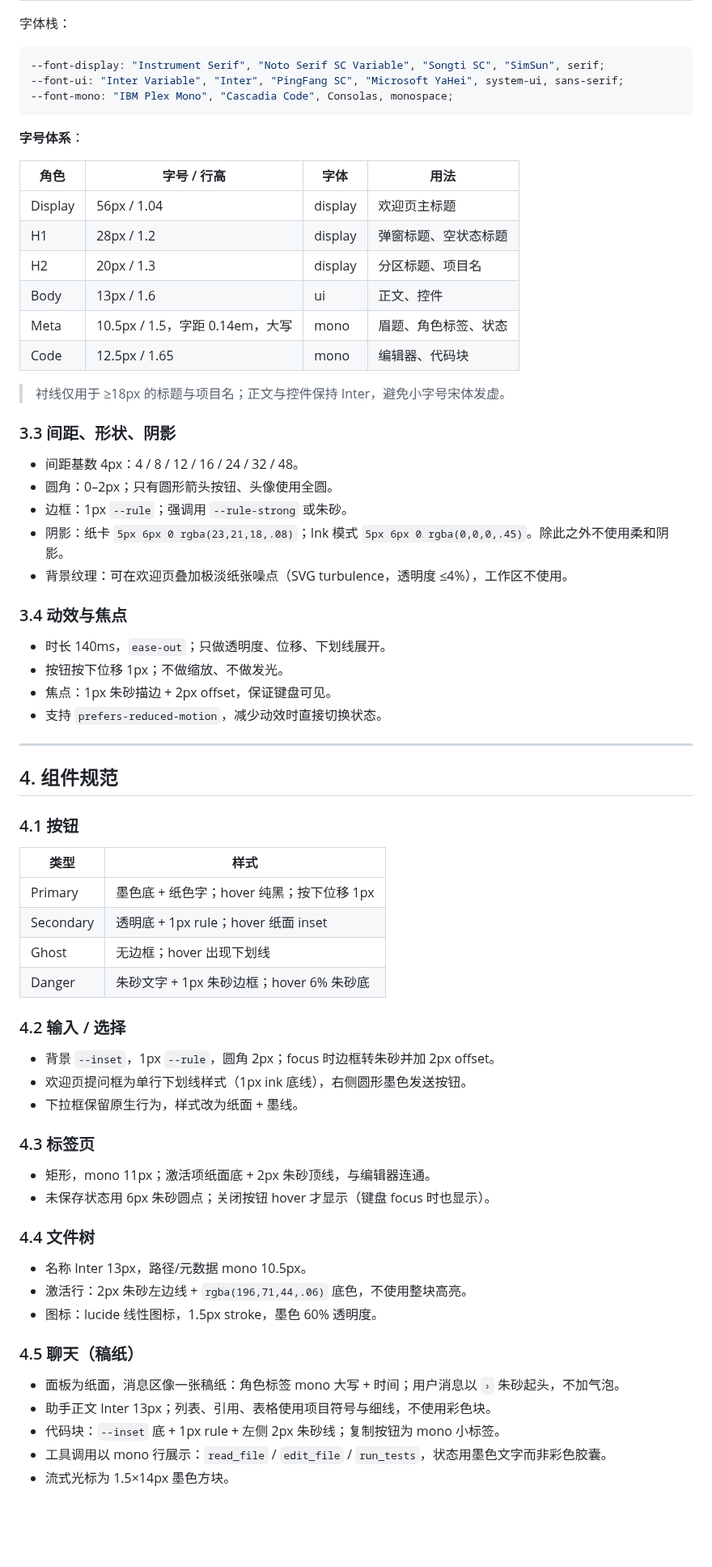
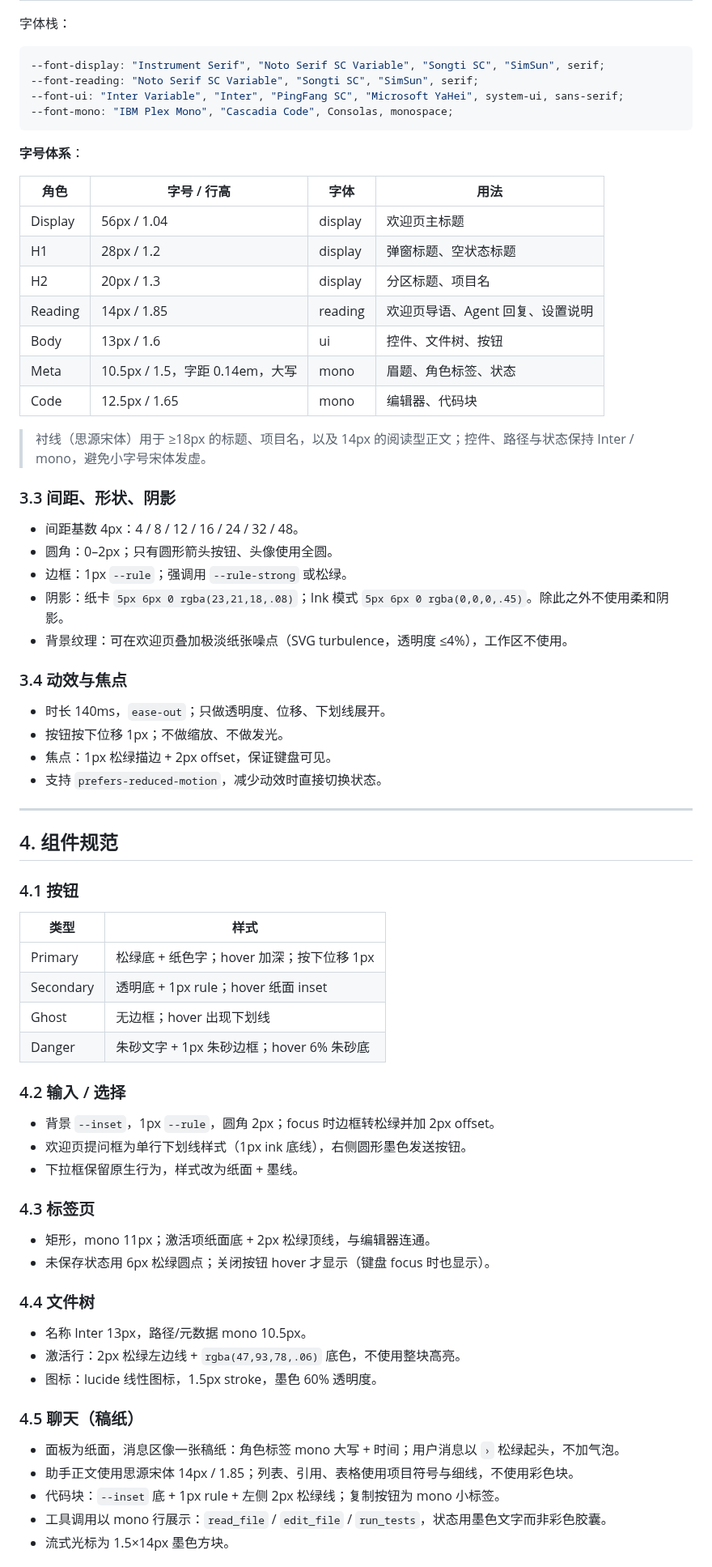
Before and after one commit to T-Chen-CN/pi-workbench, a Markdown page: docs/design/PAPER_INK.md, the part around one of its changes. Shown at 81% size. Drawn GitHub-style; blank space fills up the shorter version.

````diff
--- a/docs/design/PAPER_INK.md
+++ b/docs/design/PAPER_INK.md
@@ -103,6 +106,7 @@
 
 ```css
 --font-display: "Instrument Serif", "Noto Serif SC Variable", "Songti SC", "SimSun", serif;
+--font-reading: "Noto Serif SC Variable", "Songti SC", "SimSun", serif;
 --font-ui: "Inter Variable", "Inter", "PingFang SC", "Microsoft YaHei", system-ui, sans-serif;
 --font-mono: "IBM Plex Mono", "Cascadia Code", Consolas, monospace;
 ```
@@ -114,17 +118,18 @@
 | Display | 56px / 1.04 | display | 欢迎页主标题 |
 | H1 | 28px / 1.2 | display | 弹窗标题、空状态标题 |
 | H2 | 20px / 1.3 | display | 分区标题、项目名 |
-| Body | 13px / 1.6 | ui | 正文、控件 |
+| Reading | 14px / 1.85 | reading | 欢迎页导语、Agent 回复、设置说明 |
+| Body | 13px / 1.6 | ui | 控件、文件树、按钮 |
 | Meta | 10.5px / 1.5，字距 0.14em，大写 | mono | 眉题、角色标签、状态 |
 | Code | 12.5px / 1.65 | mono | 编辑器、代码块 |
 
-> 衬线仅用于 ≥18px 的标题与项目名；正文与控件保持 Inter，避免小字号宋体发虚。
+> 衬线（思源宋体）用于 ≥18px 的标题、项目名，以及 14px 的阅读型正文；控件、路径与状态保持 Inter / mono，避免小字号宋体发虚。
 
 ### 3.3 间距、形状、阴影
 
 - 间距基数 4px：4 / 8 / 12 / 16 / 24 / 32 / 48。
 - 圆角：0–2px；只有圆形箭头按钮、头像使用全圆。
-- 边框：1px `--rule`；强调用 `--rule-strong` 或朱砂。
+- 边框：1px `--rule`；强调用 `--rule-strong` 或松绿。
 - 阴影：纸卡 `5px 6px 0 rgba(23,21,18,.08)`；Ink 模式 `5px 6px 0 rgba(0,0,0,.45)`。除此之外不使用柔和阴影。
 - 背景纹理：可在欢迎页叠加极淡纸张噪点（SVG turbulence，透明度 ≤4%），工作区不使用。
 
@@ -132,7 +137,7 @@
 
 - 时长 140ms，`ease-out`；只做透明度、位移、下划线展开。
 - 按钮按下位移 1px；不做缩放、不做发光。
-- 焦点：1px 朱砂描边 + 2px offset，保证键盘可见。
+- 焦点：1px 松绿描边 + 2px offset，保证键盘可见。
 - 支持 `prefers-reduced-motion`，减少动效时直接切换状态。
 
 ---
@@ -143,33 +148,33 @@
 
 | 类型 | 样式 |
 |---|---|
-| Primary | 墨色底 + 纸色字；hover 纯黑；按下位移 1px |
+| Primary | 松绿底 + 纸色字；hover 加深；按下位移 1px |
 | Secondary | 透明底 + 1px rule；hover 纸面 inset |
 | Ghost | 无边框；hover 出现下划线 |
 | Danger | 朱砂文字 + 1px 朱砂边框；hover 6% 朱砂底 |
 
 ### 4.2 输入 / 选择
 
-- 背景 `--inset`，1px `--rule`，圆角 2px；focus 时边框转朱砂并加 2px offset。
+- 背景 `--inset`，1px `--rule`，圆角 2px；focus 时边框转松绿并加 2px offset。
 - 欢迎页提问框为单行下划线样式（1px ink 底线），右侧圆形墨色发送按钮。
 - 下拉框保留原生行为，样式改为纸面 + 墨线。
 
 ### 4.3 标签页
 
-- 矩形，mono 11px；激活项纸面底 + 2px 朱砂顶线，与编辑器连通。
-- 未保存状态用 6px 朱砂圆点；关闭按钮 hover 才显示（键盘 focus 时也显示）。
+- 矩形，mono 11px；激活项纸面底 + 2px 松绿顶线，与编辑器连通。
+- 未保存状态用 6px 松绿圆点；关闭按钮 hover 才显示（键盘 focus 时也显示）。
 
 ### 4.4 文件树
 
 - 名称 Inter 13px，路径/元数据 mono 10.5px。
-- 激活行：2px 朱砂左边线 + `rgba(196,71,44,.06)` 底色，不使用整块高亮。
+- 激活行：2px 松绿左边线 + `rgba(47,93,78,.06)` 底色，不使用整块高亮。
 - 图标：lucide 线性图标，1.5px stroke，墨色 60% 透明度。
 
 ### 4.5 聊天（稿纸）
 
-- 面板为纸面，消息区像一张稿纸：角色标签 mono 大写 + 时间；用户消息以 `›` 朱砂起头，不加气泡。
-- 助手正文 Inter 13px；列表、引用、表格使用项目符号与细线，不使用彩色块。
-- 代码块：`--inset` 底 + 1px rule + 左侧 2px 朱砂线；复制按钮为 mono 小标签。
+- 面板为纸面，消息区像一张稿纸：角色标签 mono 大写 + 时间；用户消息以 `›` 松绿起头，不加气泡。
+- 助手正文使用思源宋体 14px / 1.85；列表、引用、表格使用项目符号与细线，不使用彩色块。
+- 代码块：`--inset` 底 + 1px rule + 左侧 2px 松绿线；复制按钮为 mono 小标签。
 - 工具调用以 mono 行展示：`read_file` / `edit_file` / `run_tests`，状态用墨色文字而非彩色胶囊。
 - 流式光标为 1.5×14px 墨色方块。
 
````
Also changed, not shown: other parts of docs/design/PAPER_INK.md (+87 -26 lines), AGENTS.md (+22 -6 lines), docs/design/DESIGN_SYSTEM.md (added, +416 -0 lines), docs/design/assets/paper-ink-welcome-implemented.png (added), docs/design/assets/paper-ink-welcome-ink.png (added), docs/design/assets/paper-ink-workspace-ink.png (added), docs/design/assets/paper-ink-workspace.png (added).
